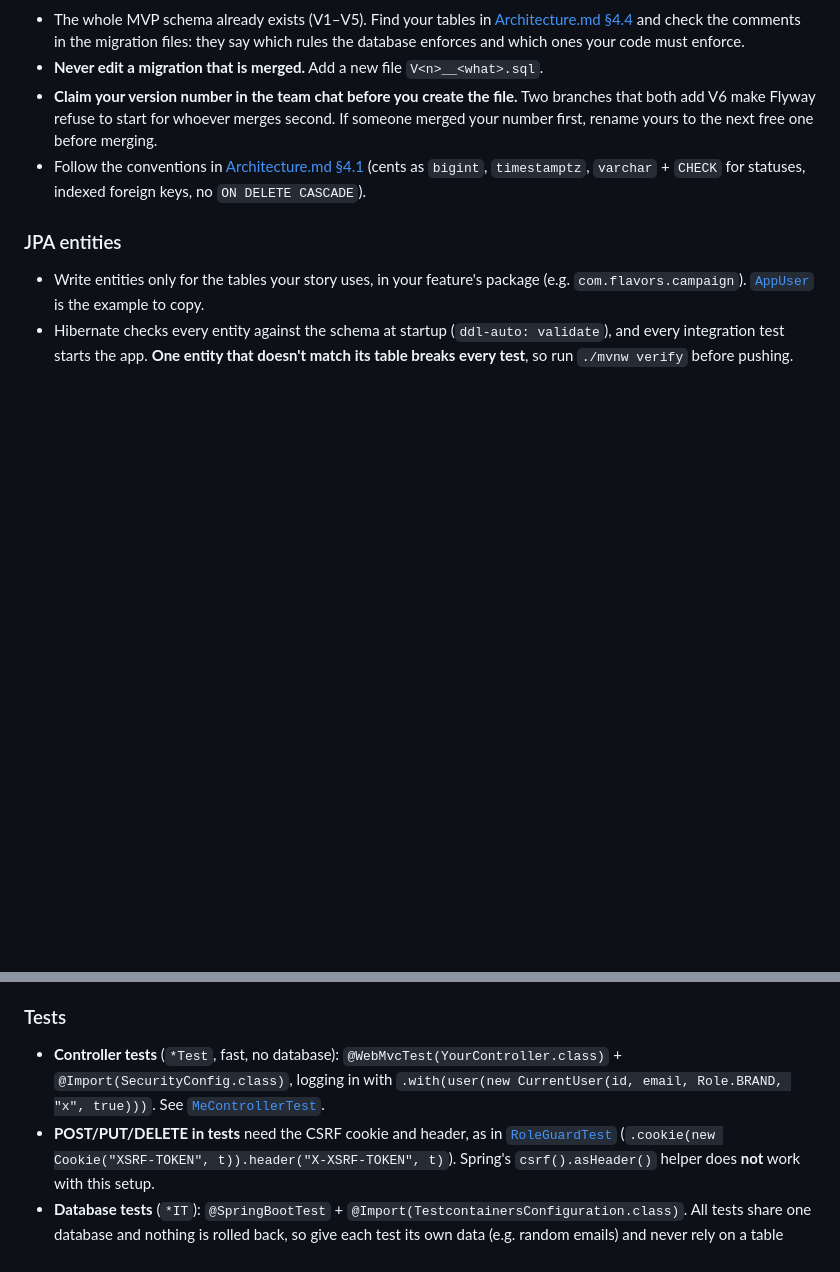
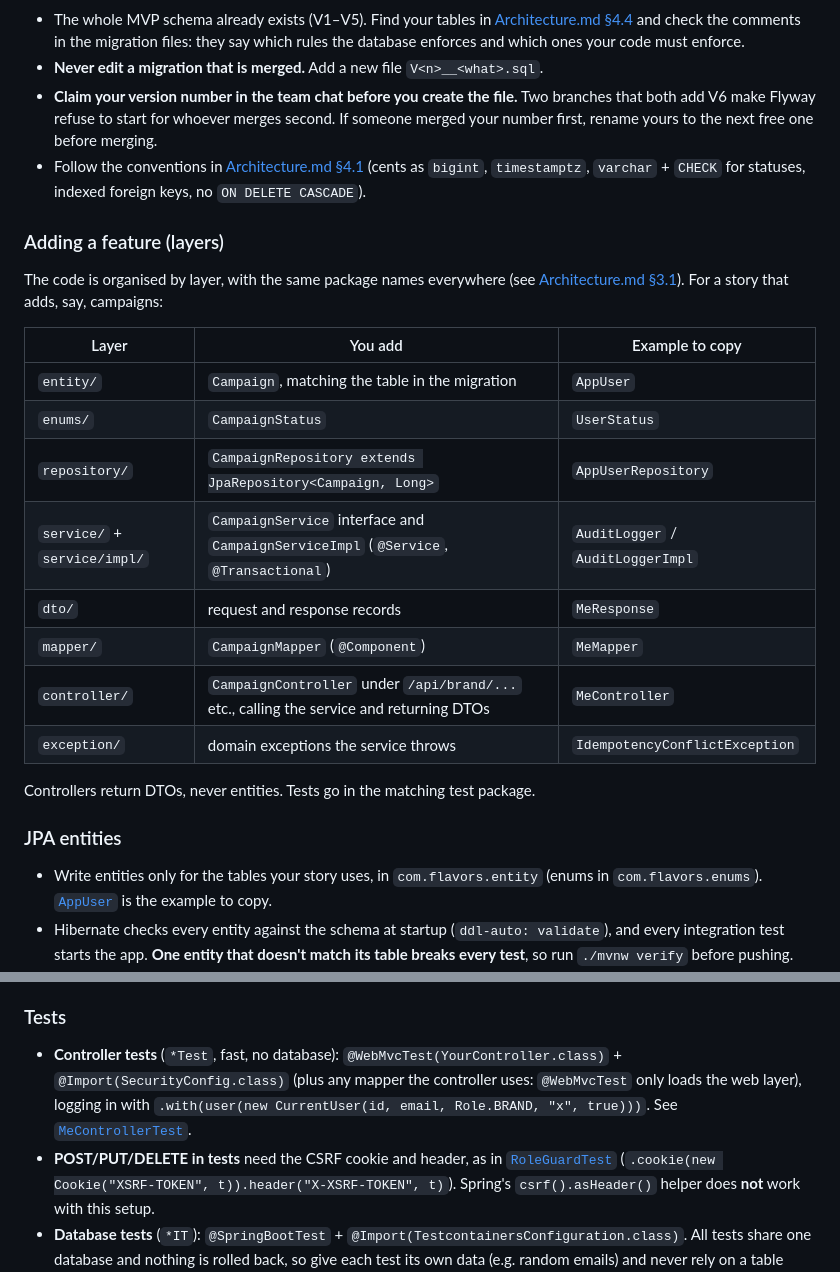
Before and after one commit to kaaek/Flavors, a Markdown page: docs/README.md, 2 parts joined by grey strips. Drawn GitHub-style; blank space fills up the shorter version.

```diff
--- a/docs/README.md
+++ b/docs/README.md
@@ -150,10 +150,28 @@ The foundation (EEC-27) is partly merged. Until the rest lands:
 - Follow the conventions in [Architecture.md §4.1](Architecture.md#41-conventions) (cents as `bigint`,
   `timestamptz`, `varchar` + `CHECK` for statuses, indexed foreign keys, no `ON DELETE CASCADE`).
 
+### Adding a feature (layers)
+
+The code is organised by layer, with the same package names everywhere (see
+[Architecture.md §3.1](Architecture.md#31-package-layout-n-layered)). For a story that adds, say, campaigns:
+
+| Layer | You add | Example to copy |
+|---|---|---|
+| `entity/` | `Campaign`, matching the table in the migration | `AppUser` |
+| `enums/` | `CampaignStatus` | `UserStatus` |
+| `repository/` | `CampaignRepository extends JpaRepository<Campaign, Long>` | `AppUserRepository` |
+| `service/` + `service/impl/` | `CampaignService` interface and `CampaignServiceImpl` (`@Service`, `@Transactional`) | `AuditLogger` / `AuditLoggerImpl` |
+| `dto/` | request and response records | `MeResponse` |
+| `mapper/` | `CampaignMapper` (`@Component`) | `MeMapper` |
+| `controller/` | `CampaignController` under `/api/brand/...` etc., calling the service and returning DTOs | `MeController` |
+| `exception/` | domain exceptions the service throws | `IdempotencyConflictException` |
+
+Controllers return DTOs, never entities. Tests go in the matching test package.
+
 ### JPA entities
 
-- Write entities only for the tables your story uses, in your feature's package (e.g. `com.flavors.campaign`).
-  [`AppUser`](../backend/src/main/java/com/flavors/account/AppUser.java) is the example to copy.
+- Write entities only for the tables your story uses, in `com.flavors.entity` (enums in `com.flavors.enums`).
+  [`AppUser`](../backend/src/main/java/com/flavors/entity/AppUser.java) is the example to copy.
 - Hibernate checks every entity against the schema at startup (`ddl-auto: validate`), and every integration
   test starts the app. **One entity that doesn't match its table breaks every test**, so run
   `./mvnw verify` before pushing.
@@ -175,7 +193,7 @@ The foundation (EEC-27) is partly merged. Until the rest lands:
 ### Tests
 
 - **Controller tests** (`*Test`, fast, no database): `@WebMvcTest(YourController.class)` +
-  `@Import(SecurityConfig.class)`, logging in with
+  `@Import(SecurityConfig.class)` (plus any mapper the controller uses: `@WebMvcTest` only loads the web layer), logging in with
   `.with(user(new CurrentUser(id, email, Role.BRAND, "x", true)))`. See
-  [`MeControllerTest`](../backend/src/test/java/com/flavors/account/MeControllerTest.java).
+  [`MeControllerTest`](../backend/src/test/java/com/flavors/controller/MeControllerTest.java).
 - **POST/PUT/DELETE in tests** need the CSRF cookie and header, as in
```
Also changed, not shown: other parts of docs/README.md (+1 -1 lines), docs/Architecture.md (+36 -14 lines).
